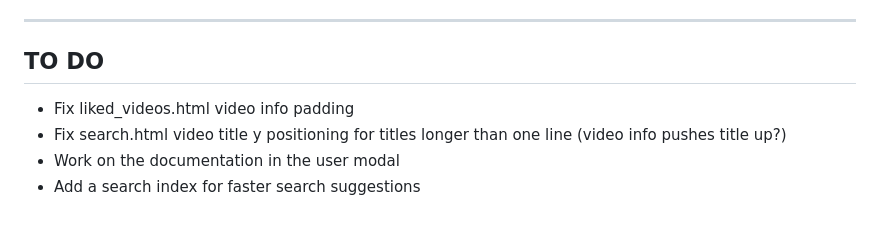
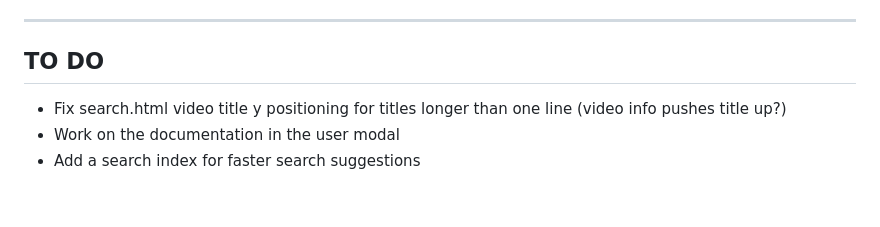
Before and after one commit to pbz134/LocalYT, a Markdown page: README.md, the part around the change. GitHub-like rendering.

```diff
--- a/README.md
+++ b/README.md
@@ -87,7 +87,6 @@ What if I only have the video files and no metadata?
 ---
 
 ## TO DO
-- Fix liked_videos.html video info padding
 - Fix search.html video title y positioning for titles longer than one line (video info pushes title up?)
 - Work on the documentation in the user modal
 - Add a search index for faster search suggestions
```
